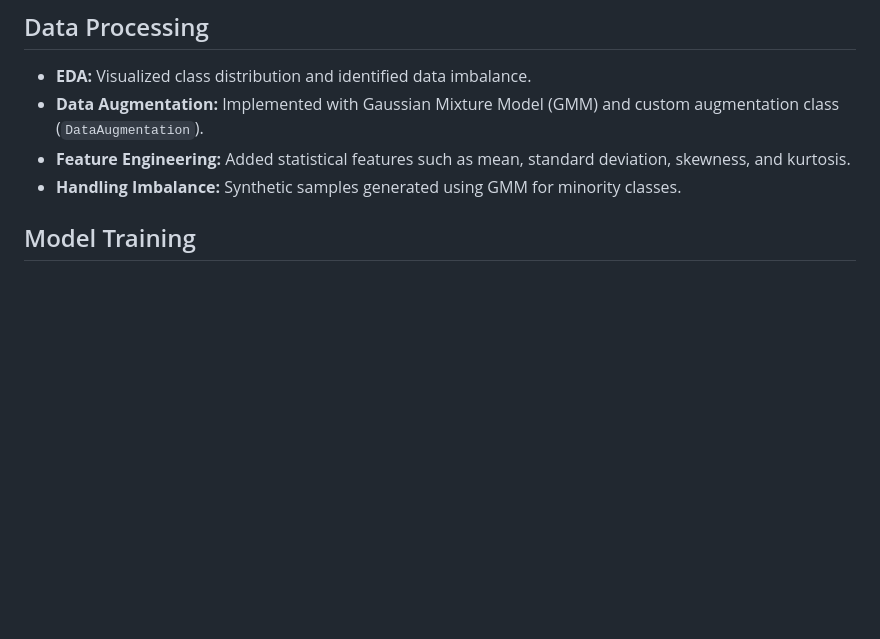
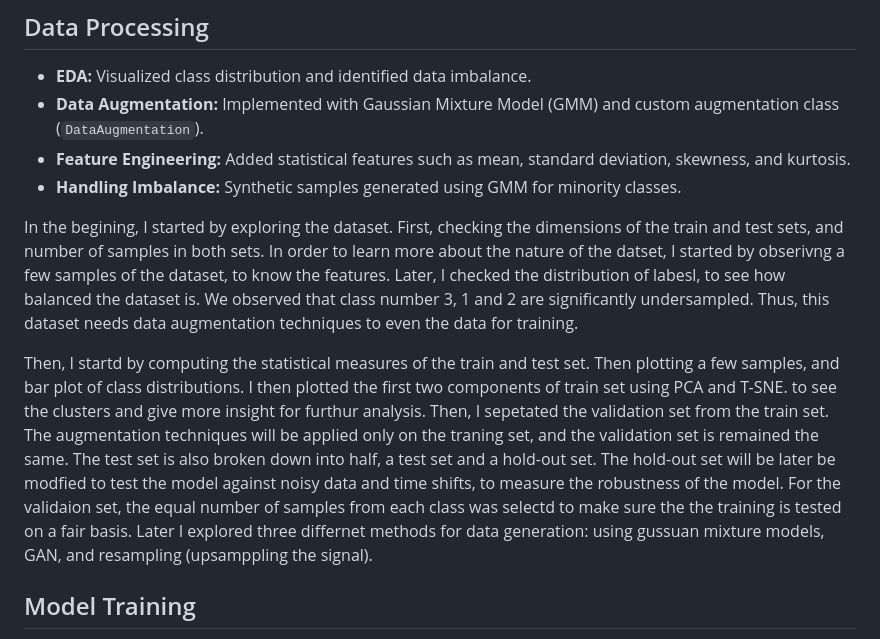
Before and after one commit to NeginAz/ECG_Heartbeat_Categorization, a Markdown page: README.md, the part around the change. Rendered like a GitHub page; blank space fills up the shorter version.

```diff
--- a/README.md
+++ b/README.md
@@ -56,6 +56,13 @@ pip install -r requirements.txt
 - **Feature Engineering:** Added statistical features such as mean, standard deviation, skewness, and kurtosis.
 - **Handling Imbalance:** Synthetic samples generated using GMM for minority classes.
 
+In the begining, I started by exploring the dataset. First, checking the dimensions of the train and test sets, and number of samples in both sets. In order to learn more about the nature of the datset, I started by obserivng a few samples of the dataset, to know the features. Later, I checked the distribution of labesl, to see how balanced the dataset is.
+We observed that class number 3, 1 and 2 are significantly undersampled. Thus, this dataset needs data augmentation techniques to even the data for training.
+
+Then, I startd by computing the statistical measures of the train and test set. Then plotting a few samples, and bar plot of class distributions. I then plotted the first two components of train set using PCA and T-SNE. to see the clusters and give more insight for furthur analysis. Then, I sepetated the validation set from the train set. The augmentation techniques will be applied only on the traning set, and the validation set is remained the same. The test set is also broken down into half, a test set and a hold-out set. The hold-out set will be later be modfied to test the model against noisy data and time shifts, to measure the robustness of the model. For the validaion  set, the equal number of samples from each class was selectd to make sure the the training is tested on a fair basis.
+Later I explored three differnet methods for data generation: using gussuan mixture models, GAN, and resampling (upsamppling the signal).
+
+
 ## Model Training
 
 - **Model Architecture:** A CNN-LSTM hybrid model with early stopping and learning rate scheduling.
```
